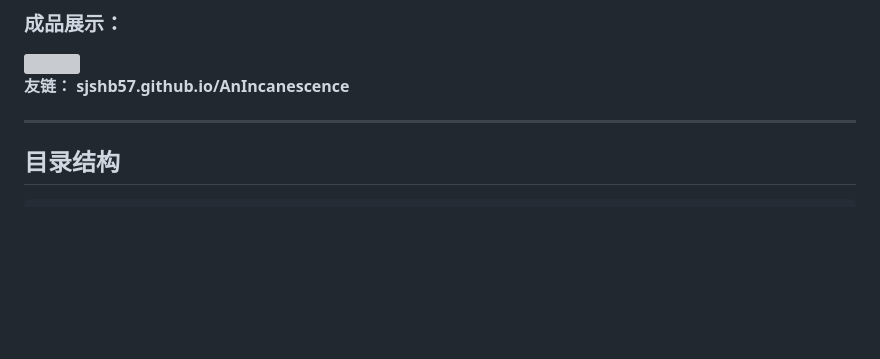
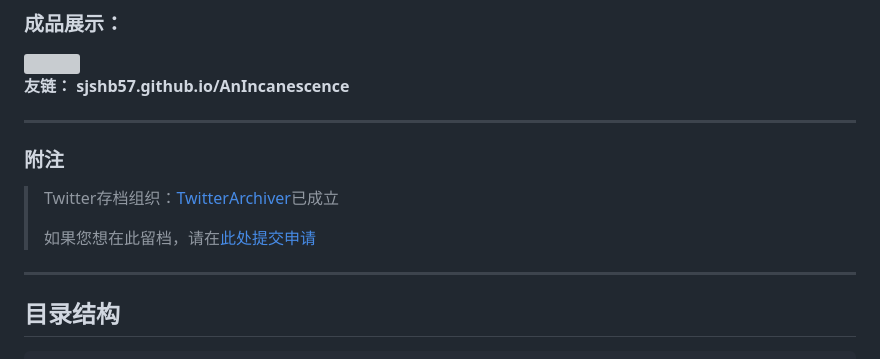
Before and after one commit to sjshb57/IncandescenceReader, a Markdown page: README.md, the part around the change. Drawn GitHub-style; blank space fills up the shorter version; grey boxes are pictures that could not be loaded.

```diff
--- a/README.md
+++ b/README.md
@@ -15,6 +15,14 @@
 
 **友链：**
 **sjshb57.github.io/AnIncanescence**
+
+---
+
+### 附注
+
+> Twitter存档组织：[TwitterArchiver](https://github.com/TwitterArchiver)已成立
+>
+> 如果您想在此留档，请在[此处提交申请](https://twitterarchiver.github.io/home/guestbook.html)
 
 ---
 
```
